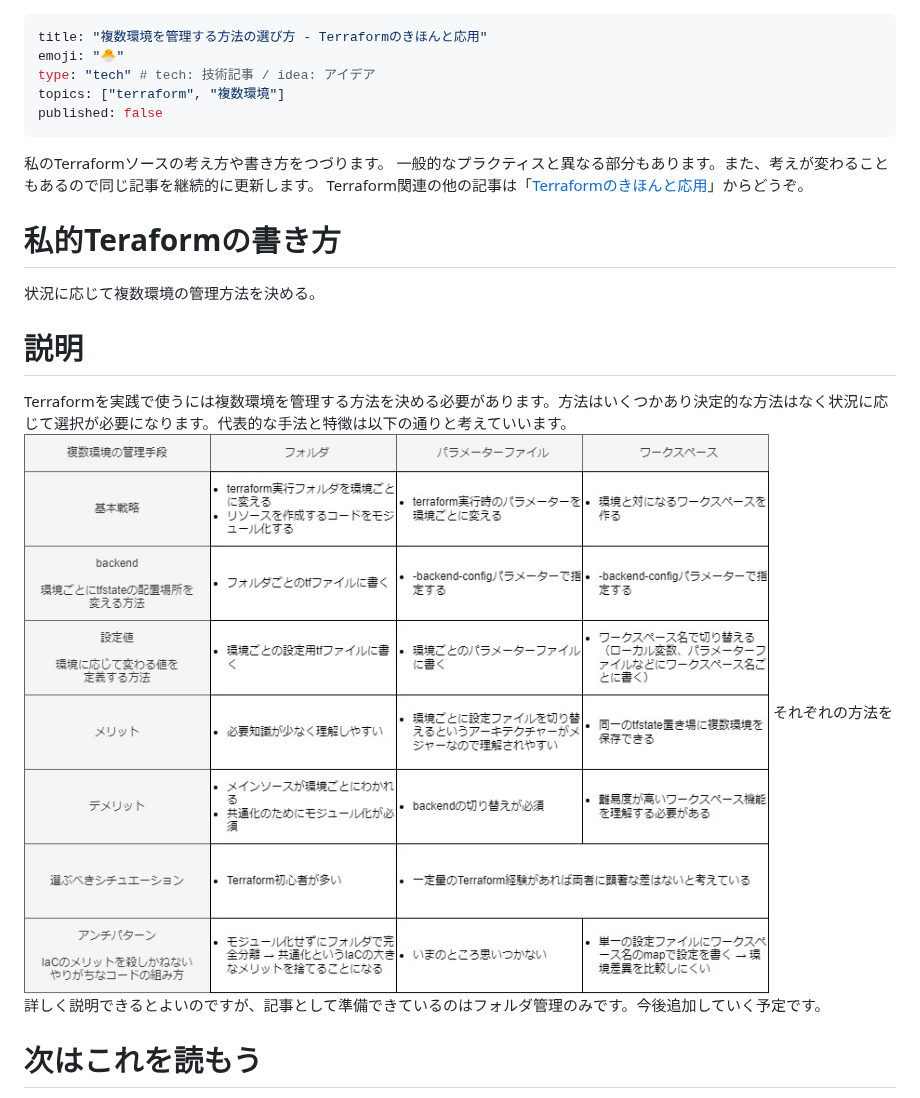
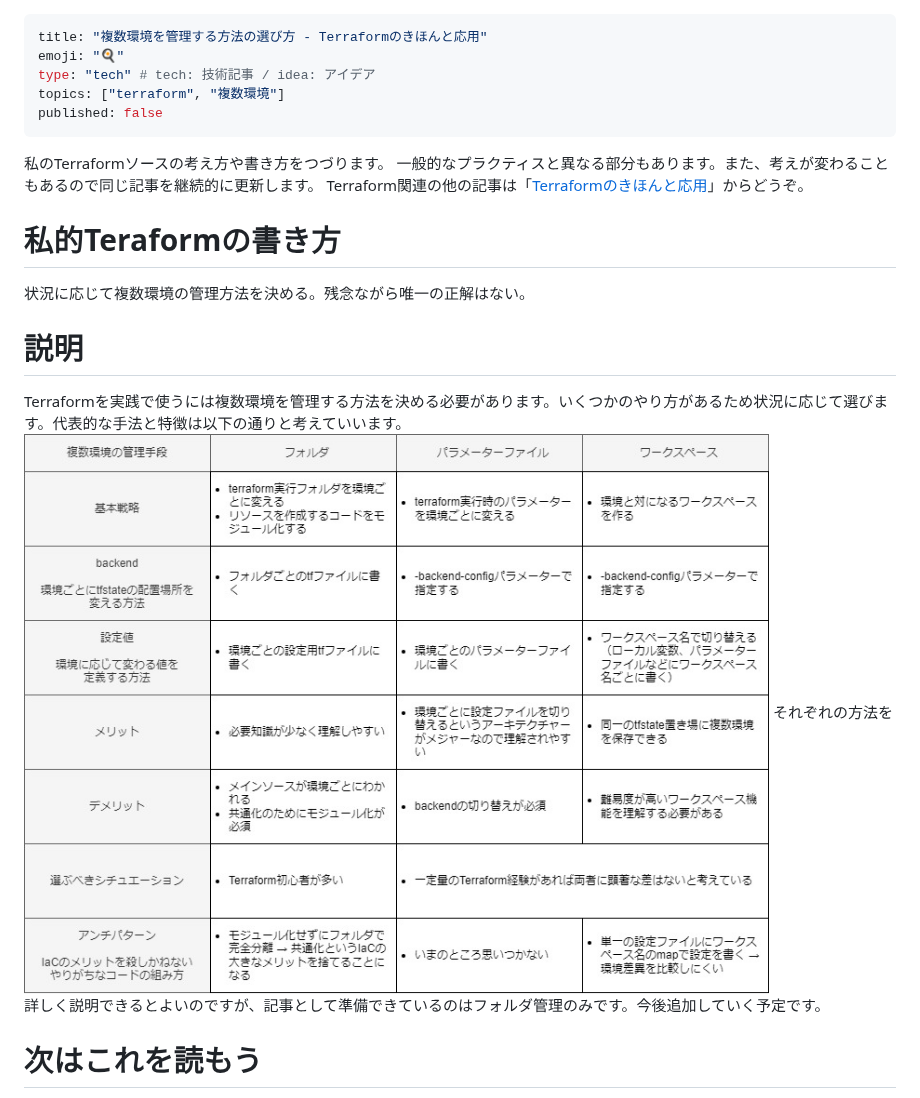
Before and after one commit to sway11466/zenn, a Markdown page: articles/terraform_style_envcomparisontable.md, the part around the change. GitHub-like rendering; pictures changed too: images/terraform_style_envcomparisontable/terraform_style_envcomparisontable_00.jpg (added), images/terraform_tips_envcomparisontable/terraform_tips_envcomparisontable_00.jpg (deleted).

Commit message:
[preview] terraform_style_envcomparisontable

```diff
--- a/articles/terraform_tips_envcomparisontable.md
+++ b/articles/terraform_style_envcomparisontable.md
@@ -1,6 +1,6 @@
 ---
 title: "複数環境を管理する方法の選び方 - Terraformのきほんと応用"
-emoji: "🐣"
+emoji: "🍳"
 type: "tech" # tech: 技術記事 / idea: アイデア
 topics: ["terraform", "複数環境"]
 published: false
@@ -10,11 +10,11 @@ published: false
 Terraform関連の他の記事は「[Terraformのきほんと応用](https://zenn.dev/sway/articles/terraform_index_list)」からどうぞ。
 
 # 私的Teraformの書き方
-状況に応じて複数環境の管理方法を決める。
+状況に応じて複数環境の管理方法を決める。残念ながら唯一の正解はない。
 
 # 説明
-Terraformを実践で使うには複数環境を管理する方法を決める必要があります。方法はいくつかあり決定的な方法はなく状況に応じて選択が必要になります。代表的な手法と特徴は以下の通りと考えていいます。
-![image title](/images/terraform_tips_envcomparisontable/terraform_tips_envcomparisontable_00.jpg)
+Terraformを実践で使うには複数環境を管理する方法を決める必要があります。いくつかのやり方があるため状況に応じて選びます。代表的な手法と特徴は以下の通りと考えていいます。
+![image title](/images/terraform_style_envcomparisontable/terraform_style_envcomparisontable_00.jpg)
 それぞれの方法を詳しく説明できるとよいのですが、記事として準備できているのはフォルダ管理のみです。今後追加していく予定です。
 
 # 次はこれを読もう
```
Also changed, not shown: 3 other files.
